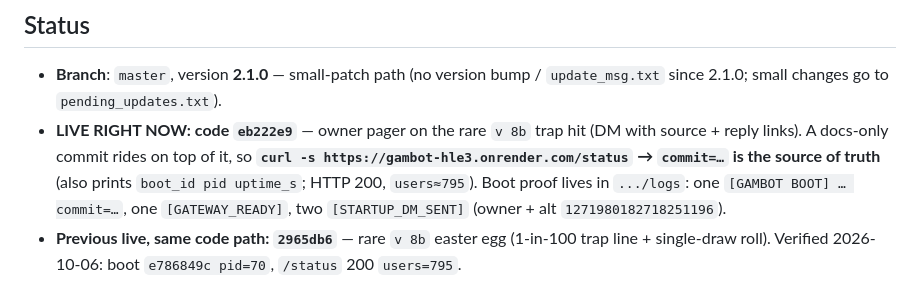
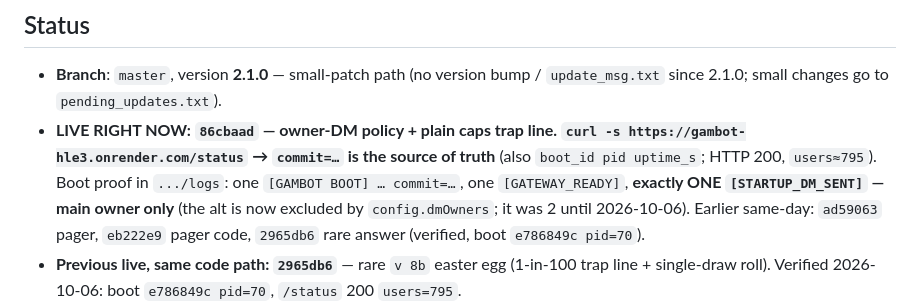
Before and after one commit to yhazmi170-jpg/gambot, a Markdown page: HANDOFF.md, the part around one of its changes. Rendered like a GitHub page.

Commit message:
docs: handoff for owner-DM policy + caps trap line

```diff
--- a/HANDOFF.md
+++ b/HANDOFF.md
@@ -5,7 +5,7 @@
 
 ## Status
 - **Branch**: `master`, version **2.1.0** — small-patch path (no version bump / `update_msg.txt` since 2.1.0; small changes go to `pending_updates.txt`).
-- **LIVE RIGHT NOW: code `eb222e9`** — owner pager on the rare `v 8b` trap hit (DM with source + reply links). A docs-only commit rides on top of it, so **`curl -s https://gambot-hle3.onrender.com/status` → `commit=…` is the source of truth** (also prints `boot_id pid uptime_s`; HTTP 200, `users≈795`). Boot proof lives in `.../logs`: one `[GAMBOT BOOT] … commit=…`, one `[GATEWAY_READY]`, two `[STARTUP_DM_SENT]` (owner + alt `1271980182718251196`).
+- **LIVE RIGHT NOW: `86cbaad` — owner-DM policy + plain caps trap line.** **`curl -s https://gambot-hle3.onrender.com/status` → `commit=…` is the source of truth** (also `boot_id pid uptime_s`; HTTP 200, `users≈795`). Boot proof in `.../logs`: one `[GAMBOT BOOT] … commit=…`, one `[GATEWAY_READY]`, **exactly ONE `[STARTUP_DM_SENT]` — main owner only** (the alt is now excluded by `config.dmOwners`; it was 2 until 2026-10-06). Earlier same-day: `ad59063` pager, `eb222e9` pager code, `2965db6` rare answer (verified, boot `e786849c pid=70`).
 - **Previous live, same code path: `2965db6`** — rare `v 8b` easter egg (1-in-100 trap line + single-draw roll). Verified 2026-10-06: boot `e786849c pid=70`, `/status` 200 `users=795`.
 - **2026-10-03 silent-bot incident — RESOLVED:** after ~2d uptime the sql.js WASM heap died (`RuntimeError: memory access out of bounds`) on EVERY DB read → commands crashed, `/status` returned 500, backups correctly refused to upload. **The DB file was never corrupt** (restored snapshot sha `3384b6ccde96f442` matched byte-for-byte). Fixed by restart: restored `gambot-2026-10-03T11-09-01-520Z.db`, 793 users, ~15 min loss window. **Now self-healing** — `index.js` runs a 2-min `SELECT COUNT(*)` probe + an `unhandledRejection` hook; both classify the dead heap and `process.exit(1)` so Render redeploys in ~40s (`820b449`).
 - **Duplicate Render services SUSPENDED (2026-10-03):** three services auto-deployed this same repo (root cause of the "which bot replied" confusion). Ours = `srv-dapfg13m8hqs739kcckg`; suspended `srv-daeohb9t0dsc73b3rr8g` (gambot) and `srv-dadbl4ojo6nc73dsramg` (gambot3) — HTTP 202, verified `suspended`. To restore: `POST /v1/services/<id>/resume` with a working Render key (the one in `~/.render/cli.yaml` is expired/401).
```
Also changed, not shown: other parts of HANDOFF.md (+2 -2 lines).
